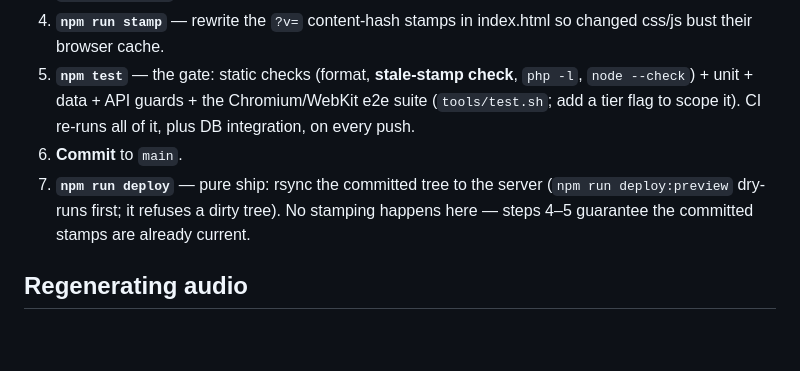
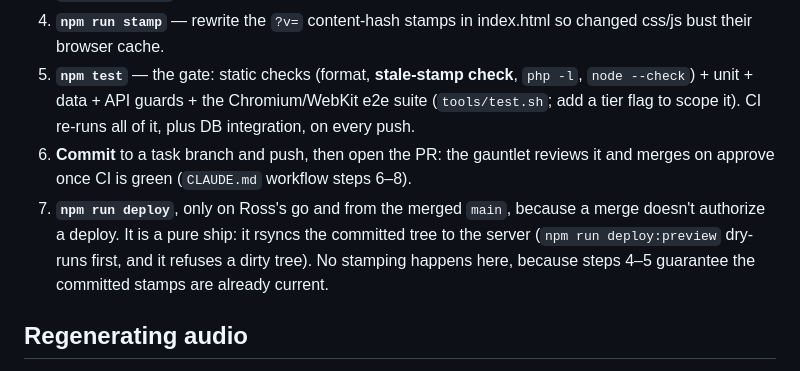
Before and after one commit to rharmes/sano, a Markdown page: README.md, the part around the change. Drawn GitHub-style; blank space fills up the shorter version.

Commit message:
Apply PR #21's prescription: README's change workflow opens a PR and deploys only on Ross's go; the brief says a deploy ships what merged since the last one (T76).
Co-Authored-By: Claude Opus 5.5 <noreply@anthropic.com>
Claude-Session: https://claude.ai/code/session_01RNi61ApTE47yCCNt7S4CGW

```diff
--- a/README.md
+++ b/README.md
@@ -202,8 +202,8 @@ The PHP dev server needs a dev `sano-config.php` one level above the repo (point
 3. **`npm run format`** — Prettier-format every file in place.
 4. **`npm run stamp`** — rewrite the `?v=` content-hash stamps in index.html so changed css/js bust their browser cache.
 5. **`npm test`** — the gate: static checks (format, **stale-stamp check**, `php -l`, `node --check`) + unit + data + API guards + the Chromium/WebKit e2e suite (`tools/test.sh`; add a tier flag to scope it). CI re-runs all of it, plus DB integration, on every push.
-6. **Commit** to `main`.
-7. **`npm run deploy`** — pure ship: rsync the committed tree to the server (`npm run deploy:preview` dry-runs first; it refuses a dirty tree). No stamping happens here — steps 4–5 guarantee the committed stamps are already current.
+6. **Commit** to a task branch and push, then open the PR: the gauntlet reviews it and merges on approve once CI is green (`CLAUDE.md` workflow steps 6–8).
+7. **`npm run deploy`**, only on Ross's go and from the merged `main`, because a merge doesn't authorize a deploy. It is a pure ship: it rsyncs the committed tree to the server (`npm run deploy:preview` dry-runs first, and it refuses a dirty tree). No stamping happens here, because steps 4–5 guarantee the committed stamps are already current.
 
 ## Regenerating audio
 
```
Also changed, not shown: docs/pr-review.md (+1 -1 lines).
